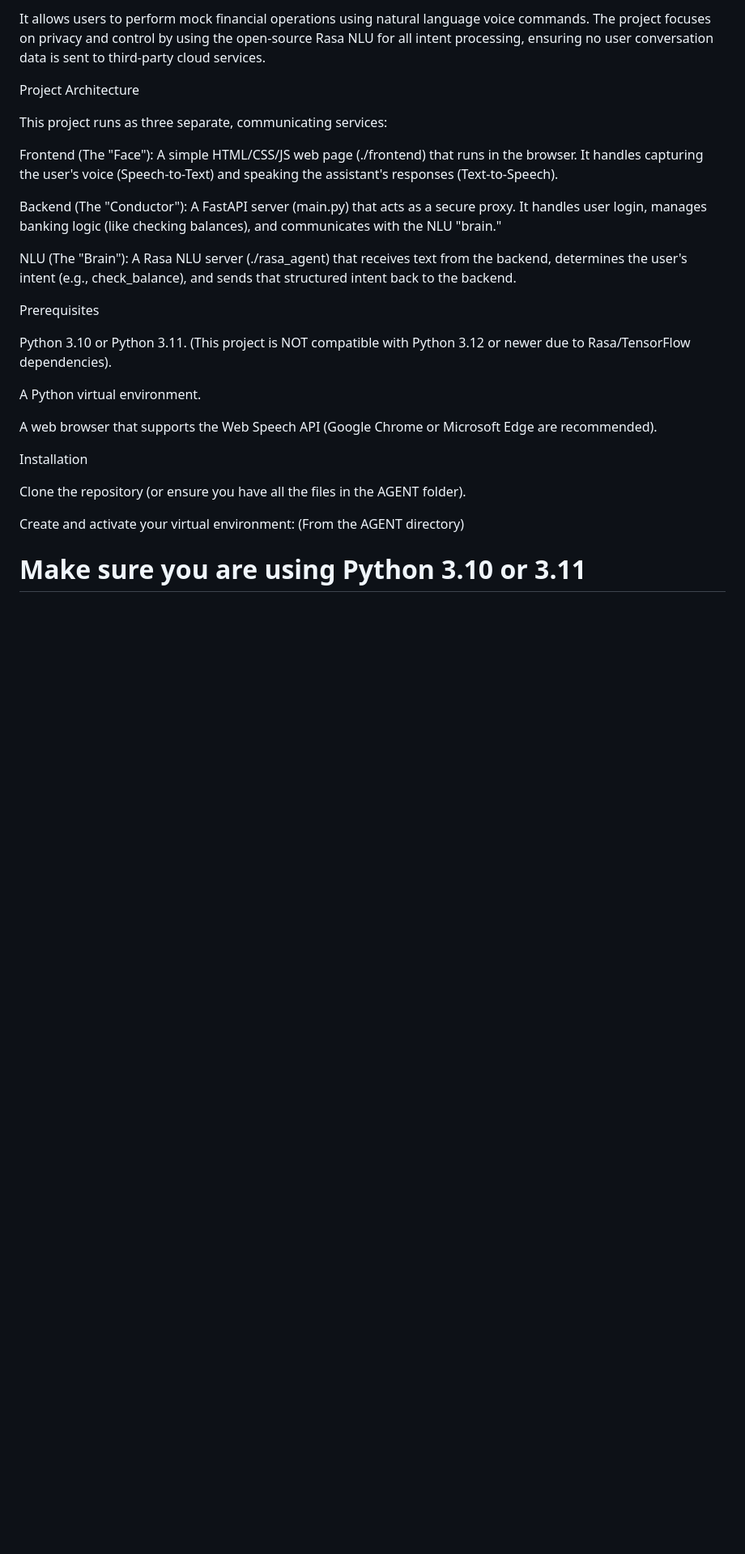
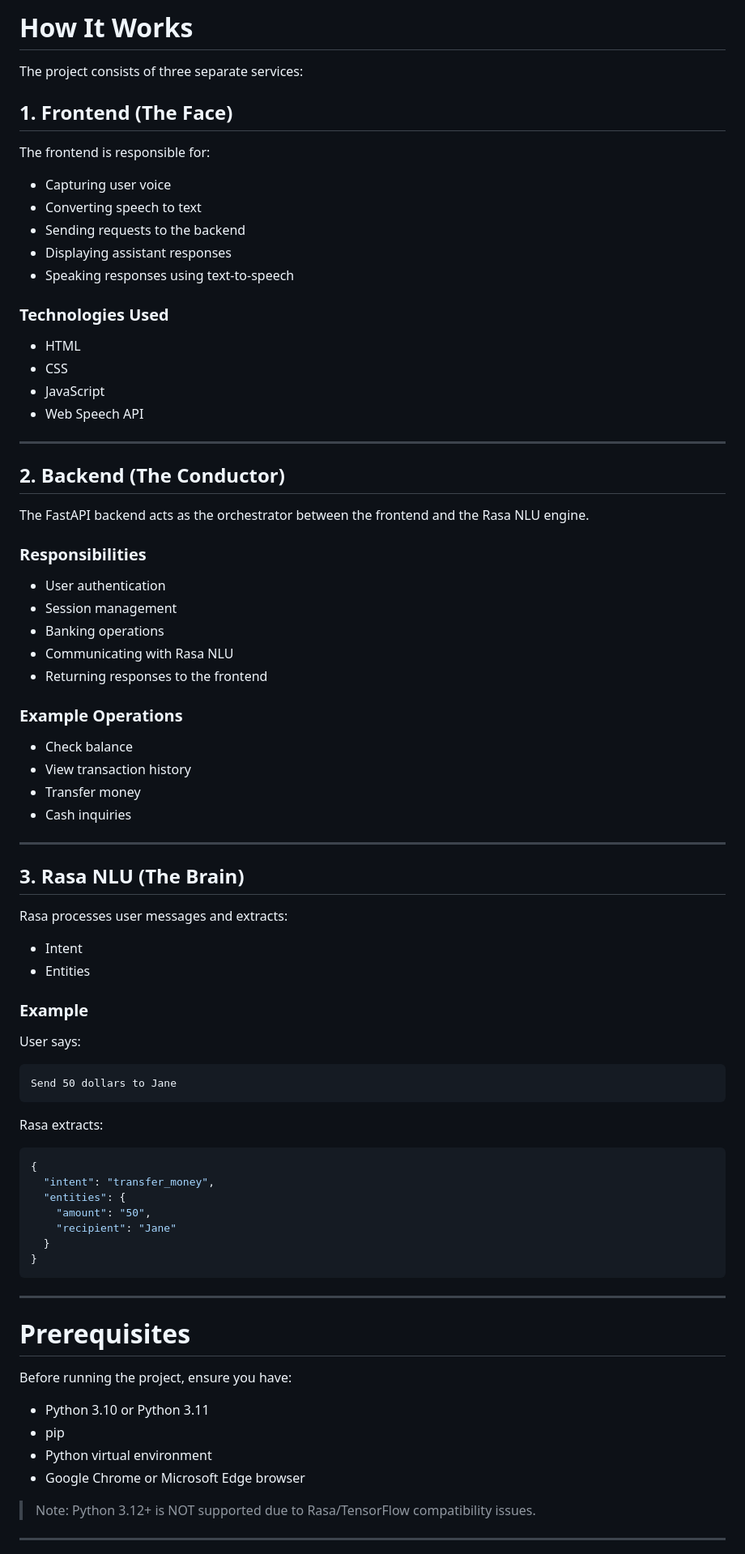
Before and after one commit to sahilsuriya/voice-banking-assistant, a Markdown page: README.md, the part around one of its changes. Shown at 81% size. Drawn GitHub-style; blank space fills up the shorter version.

````diff
--- a/README.md
+++ b/README.md
@@ -21,30 +87,87 @@ This is a proof-of-concept for an AI-powered Voice Banking Assistant, built for
 
-It allows users to perform mock financial operations using natural language voice commands. The project focuses on privacy and control by using the open-source Rasa NLU for all intent processing, ensuring no user conversation data is sent to third-party cloud services.
+# How It Works
 
-Project Architecture
+The project consists of three separate services:
 
-This project runs as three separate, communicating services:
+## 1. Frontend (The Face)
 
-Frontend (The "Face"): A simple HTML/CSS/JS web page (./frontend) that runs in the browser. It handles capturing the user's voice (Speech-to-Text) and speaking the assistant's responses (Text-to-Speech).
+The frontend is responsible for:
 
-Backend (The "Conductor"): A FastAPI server (main.py) that acts as a secure proxy. It handles user login, manages banking logic (like checking balances), and communicates with the NLU "brain."
+- Capturing user voice
+- Converting speech to text
+- Sending requests to the backend
+- Displaying assistant responses
+- Speaking responses using text-to-speech
 
-NLU (The "Brain"): A Rasa NLU server (./rasa_agent) that receives text from the backend, determines the user's intent (e.g., check_balance), and sends that structured intent back to the backend.
+### Technologies Used
 
-Prerequisites
+- HTML
+- CSS
+- JavaScript
+- Web Speech API
 
-Python 3.10 or Python 3.11.
-(This project is NOT compatible with Python 3.12 or newer due to Rasa/TensorFlow dependencies).
+---
 
-A Python virtual environment.
+## 2. Backend (The Conductor)
 
-A web browser that supports the Web Speech API (Google Chrome or Microsoft Edge are recommended).
+The FastAPI backend acts as the orchestrator between the frontend and the Rasa NLU engine.
 
-Installation
+### Responsibilities
 
-Clone the repository (or ensure you have all the files in the AGENT folder).
+- User authentication
+- Session management
+- Banking operations
+- Communicating with Rasa NLU
+- Returning responses to the frontend
 
-Create and activate your virtual environment:
-(From the AGENT directory)
+### Example Operations
 
-# Make sure you are using Python 3.10 or 3.11
+- Check balance
+- View transaction history
+- Transfer money
+- Cash inquiries
+
+---
+
+## 3. Rasa NLU (The Brain)
+
+Rasa processes user messages and extracts:
+
+- Intent
+- Entities
+
+### Example
+
+User says:
+
+```text
+Send 50 dollars to Jane
+```
+
+Rasa extracts:
+
+```json
+{
+  "intent": "transfer_money",
+  "entities": {
+    "amount": "50",
+    "recipient": "Jane"
+  }
+}
+```
+
+---
+
+# Prerequisites
+
+Before running the project, ensure you have:
+
+- Python 3.10 or Python 3.11
+- pip
+- Python virtual environment
+- Google Chrome or Microsoft Edge browser
+
+> Note: Python 3.12+ is NOT supported due to Rasa/TensorFlow compatibility issues.
+
+---
+
````
Also changed, not shown: other parts of README.md (+341 -57 lines).
